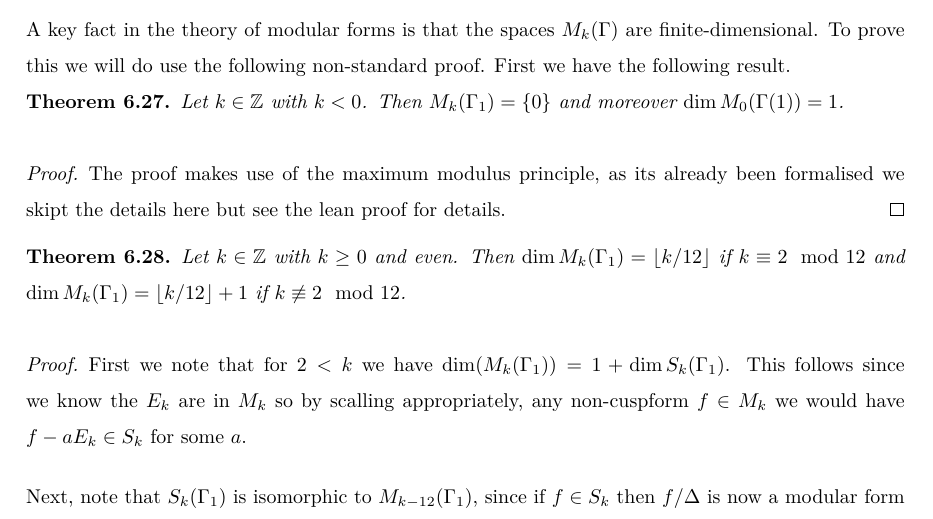
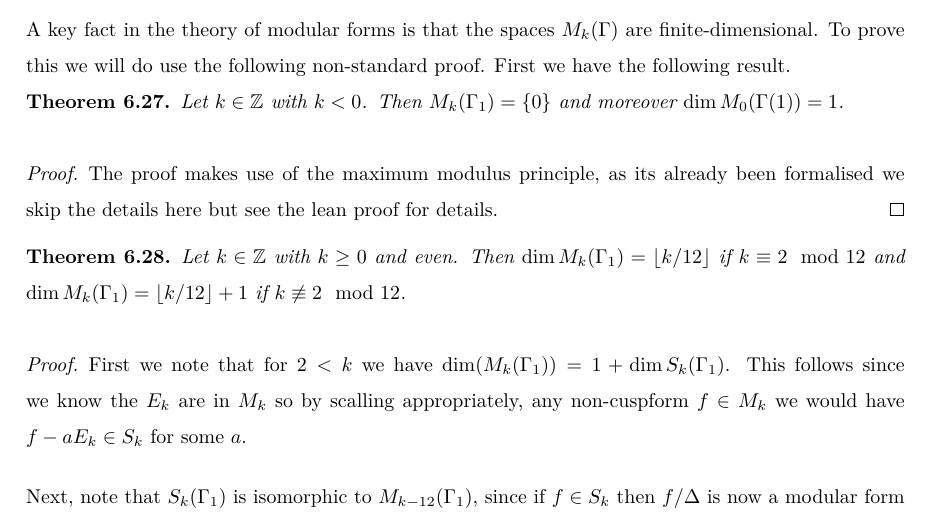
Before and after one commit to thefundamentaltheor3m/Sphere-Packing-Lean, a LaTeX paper (blueprint/src/print.tex, which reads blueprint/src/subsections/modular-forms.tex): part of page 22 of 52, cut so that both start at the same text. Compiled offline with XeLaTeX.

Commit message:
bunch of sorrys

```diff
--- a/blueprint/src/subsections/modular-forms.tex
+++ b/blueprint/src/subsections/modular-forms.tex
@@ -269,7 +269,8 @@ To prove this we will do use the following non-standard proof. First we have the
     Let $k \in \Z$ with $k < 0$. Then $M_k(\Gamma_1) = \{0\}$ and moreover $\dim M_0(\Gamma(1)) = 1$.
 \end{theorem}
 \begin{proof}
-    The proof makes use of the maximum modulus principle, as its already been formalised we skipt the details here but see the lean proof for details.
+    The proof makes use of the maximum modulus principle, as its already been formalised we skip
+    the details here but see the lean proof for details.
 \end{proof}
 
 
```
Also changed, not shown: 1 other file.
